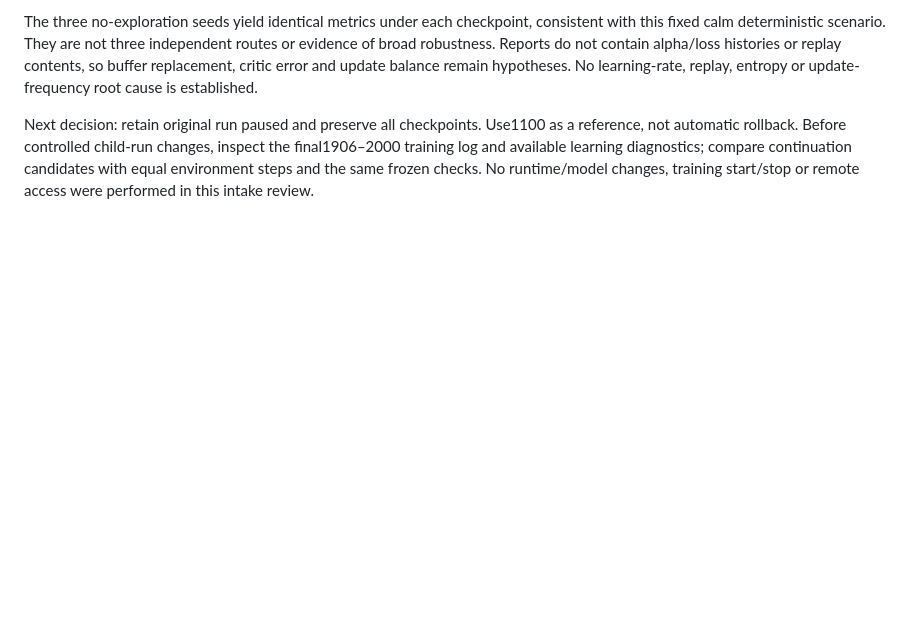
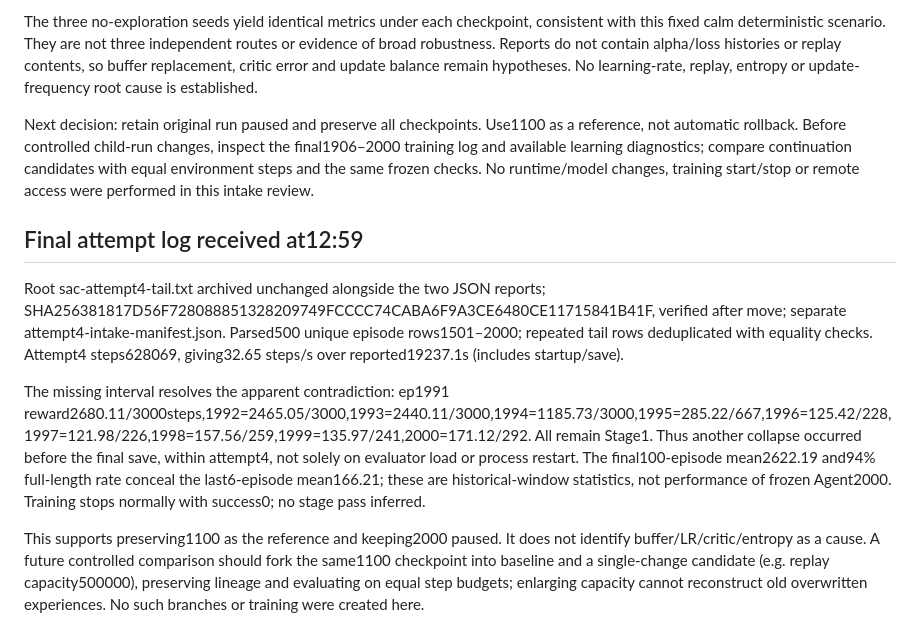
Before and after one commit to yeyi58095/ModularTraining, a Markdown page: docs/records/sac-paired-review-2026-10-22.md, the part around the change. Drawn GitHub-style; blank space fills up the shorter version.

Commit message:
Confirm SAC collapse before episode 2000 checkpoint

```diff
--- a/docs/records/sac-paired-review-2026-10-22.md
+++ b/docs/records/sac-paired-review-2026-10-22.md
@@ -25,3 +25,11 @@ Exploration route maxima after10s:1100=3.84–4.92m;1300=28.38–31.50m;2000=50.
 The three no-exploration seeds yield identical metrics under each checkpoint, consistent with this fixed calm deterministic scenario. They are not three independent routes or evidence of broad robustness. Reports do not contain alpha/loss histories or replay contents, so buffer replacement, critic error and update balance remain hypotheses. No learning-rate, replay, entropy or update-frequency root cause is established.
 
 Next decision: retain original run paused and preserve all checkpoints. Use1100 as a reference, not automatic rollback. Before controlled child-run changes, inspect the final1906–2000 training log and available learning diagnostics; compare continuation candidates with equal environment steps and the same frozen checks. No runtime/model changes, training start/stop or remote access were performed in this intake review.
+
+## Final attempt log received at12:59
+
+Root sac-attempt4-tail.txt archived unchanged alongside the two JSON reports; SHA256381817D56F728088851328209749FCCCC74CABA6F9A3CE6480CE11715841B41F, verified after move; separate attempt4-intake-manifest.json. Parsed500 unique episode rows1501–2000; repeated tail rows deduplicated with equality checks. Attempt4 steps628069, giving32.65 steps/s over reported19237.1s (includes startup/save).
+
+The missing interval resolves the apparent contradiction: ep1991 reward2680.11/3000steps,1992=2465.05/3000,1993=2440.11/3000,1994=1185.73/3000,1995=285.22/667,1996=125.42/228,1997=121.98/226,1998=157.56/259,1999=135.97/241,2000=171.12/292. All remain Stage1. Thus another collapse occurred before the final save, within attempt4, not solely on evaluator load or process restart. The final100-episode mean2622.19 and94% full-length rate conceal the last6-episode mean166.21; these are historical-window statistics, not performance of frozen Agent2000. Training stops normally with success0; no stage pass inferred.
+
+This supports preserving1100 as the reference and keeping2000 paused. It does not identify buffer/LR/critic/entropy as a cause. A future controlled comparison should fork the same1100 checkpoint into baseline and a single-change candidate (e.g. replay capacity500000), preserving lineage and evaluating on equal step budgets; enlarging capacity cannot reconstruct old overwritten experiences. No such branches or training were created here.
```
Also changed, not shown: docs/records/current-status.md (+2 -0 lines).
